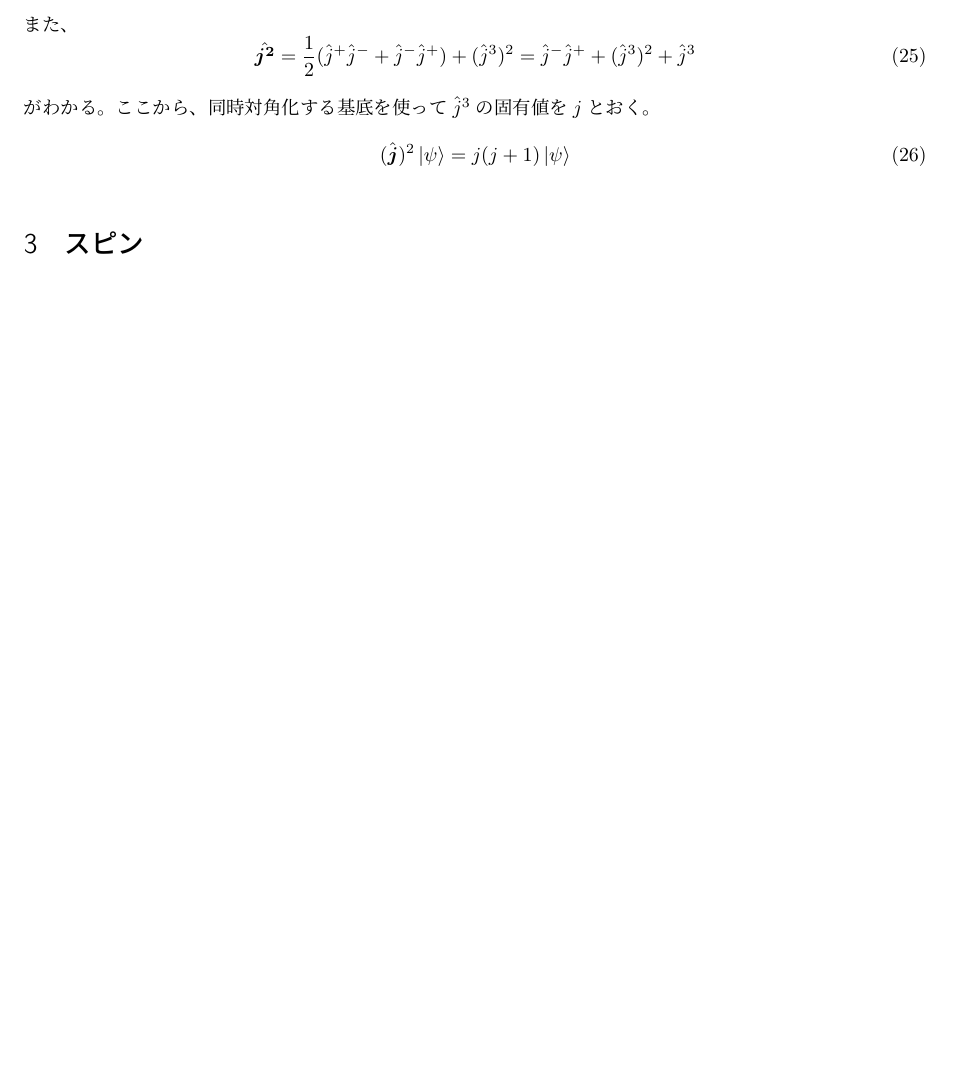
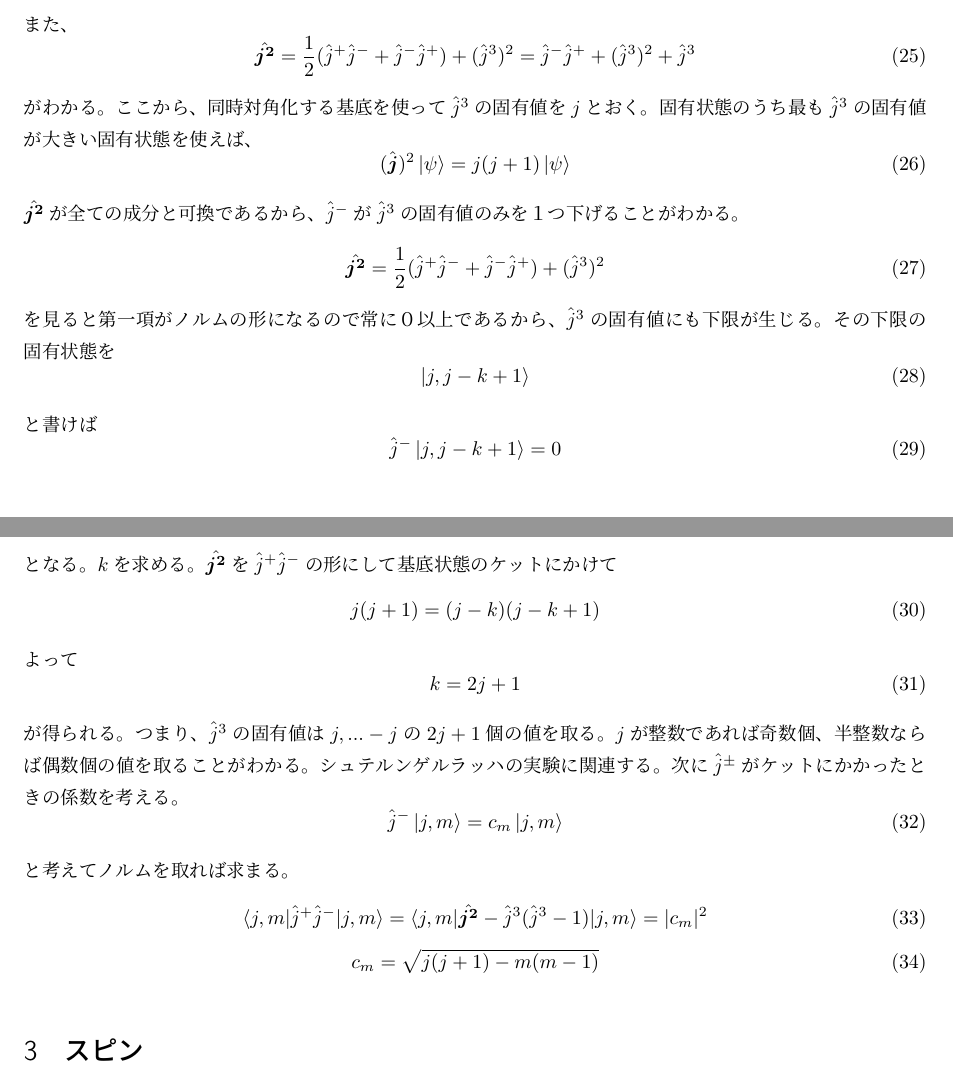
Before and after one commit to tychy/Self_Explatin, a LaTeX document (spin.tex): part of page 2 of 2 before the commit and two parts of pages 2 and 3 of 3 after it, the two joined at a grey line, cut so that both start at the same text, the shorter picture padded with empty space. Compiled offline with pLaTeX and dvipdfmx.

Commit message:
add : cm

```diff
--- a/spin.tex
+++ b/spin.tex
@@ -23,6 +23,8 @@
 \newcommand{\hcj}{\hat{J}}
 \newcommand{\hcp}{\hat{P}}
 \newcommand{\rh}{\frac{1}{i\hbar}}
+\newcommand{\cjm}{\sqrt{j(j+1) - m(m-1)}}
+
 \date{\today}
 \author{山田龍}
 \title{Spin}
@@ -103,11 +105,48 @@ $\hj^{\pm},\hj^3$の交換関係を計算する。
 \eeq
 がわかる。
 ここから、同時対角化する基底を使って$\hj^3$の固有値を$j$とおく。
+固有状態のうち最も$\hj^3$の固有値が大きい固有状態を使えば、
 \beq
     (\hbj)^2 \ket{\psi} = j(j+1)\ket{\psi}
 \eeq
+$\hbjt$が全ての成分と可換であるから、$\hjm$が$\hj^3$の固有値のみを１つ下げることがわかる。
+\beq
+\hbjt = \half (\hjp\hjm + \hjm\hjp) + (\hj^3)^2
+\eeq
+を見ると第一項がノルムの形になるので常に０以上であるから、$\hj^3$の固有値にも下限が生じる。
+その下限の固有状態を
+\beq
+    \ket{j, j-k+1}
+\eeq
+と書けば
+\beq
+    \hjm\ket{j, j-k+1} = 0
+\eeq
+となる。$k$を求める。
+$\hbjt$を$\hjp\hjm$の形にして基底状態のケットにかけて
+\beq
+    j(j+1) = (j-k)(j-k+1)
+\eeq
+よって
+\beq
+    k = 2j + 1
+\eeq
+が得られる。つまり、$\hj^3$の固有値は$j,...-j$の$2j+1$個の値を取る。
+$j$が整数であれば奇数個、半整数ならば偶数個の値を取ることがわかる。
+シュテルンゲルラッハの実験に関連する。
+次に$\hj^{\pm}$がケットにかかったときの係数を考える。
+\beq
+\hjm \ket{j,m} = c_m \ket{j,m}
+\eeq
+と考えてノルムを取れば求まる。
+\beq
+\braket{j,m|\hjp\hjm|j,m} = \braket{j,m|\hbjt - \hj^3 (\hj^3 - 1)|j,m} = |c_m|^2
+\eeq
+\beq
+    c_m = \cjm
+\eeq
+\section{スピン}
 
-\section{スピン}
 \section{角運動量合成}
 \section{電子のスピン合成}
 \end{document}
```
Also changed, not shown: spin.pdf.
